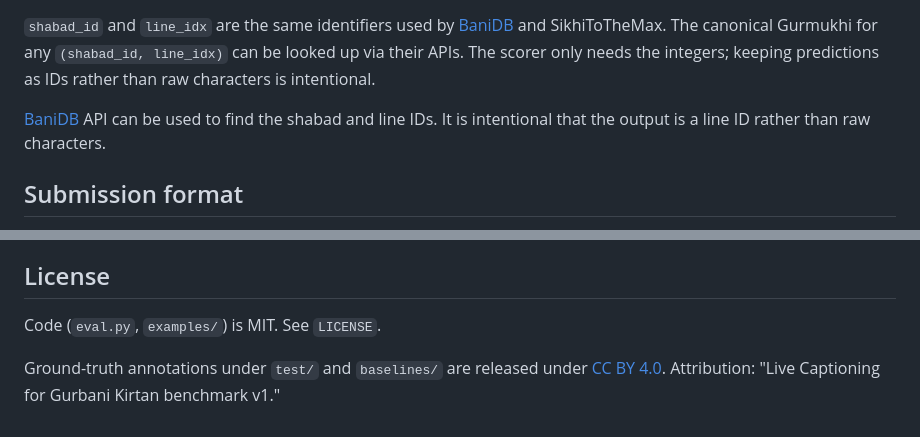
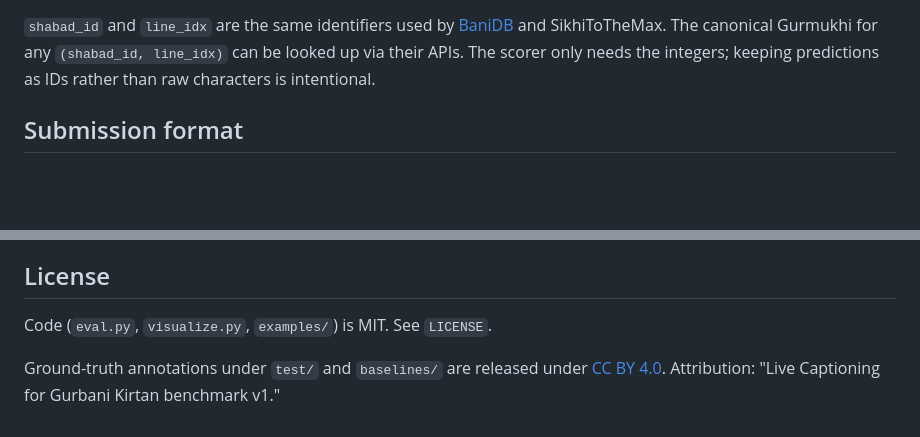
Before and after one commit to karanbirsingh/live-gurbani-captioning-benchmark-v1, a Markdown page: README.md, 2 parts joined by grey strips. Rendered like a GitHub page; blank space fills up the shorter version.

Commit message:
readme: remove duplicate banidb sentence; include visualize.py in license

```diff
--- a/README.md
+++ b/README.md
@@ -100,8 +100,6 @@ or `{video_id}_cold{33|66}.json`.
 any `(shabad_id, line_idx)` can be looked up via their APIs. The scorer
 only needs the integers; keeping predictions as IDs rather than raw
 characters is intentional.
-
-[BaniDB](https://banidb.com/) API can be used to find the shabad and line IDs. It is intentional that the output is a line ID rather than raw characters.
 
 ## Submission format
 
@@ -240,7 +238,7 @@ Feel free to get in touch if you would like to contribute more tracks to the ben
 
 ## License
 
-Code (`eval.py`, `examples/`) is MIT. See `LICENSE`.
+Code (`eval.py`, `visualize.py`, `examples/`) is MIT. See `LICENSE`.
 
 Ground-truth annotations under `test/` and `baselines/` are released under
 [CC BY 4.0](https://creativecommons.org/licenses/by/4.0/). Attribution:
```
